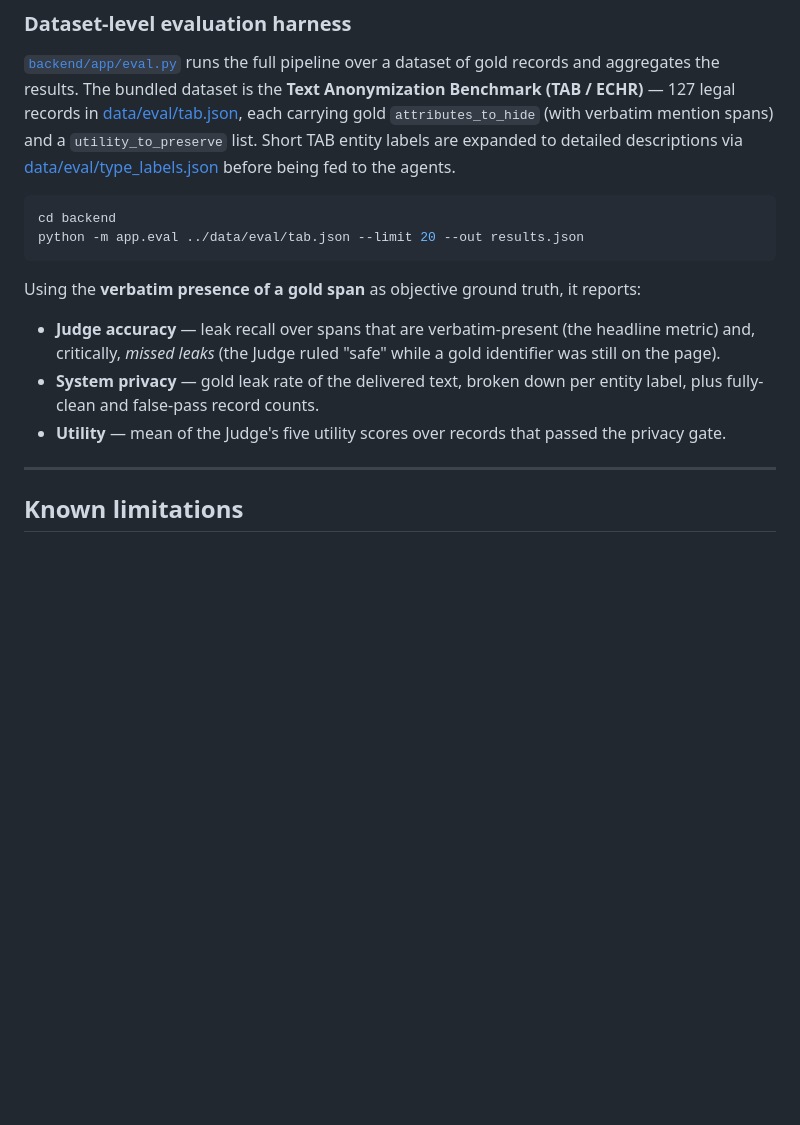
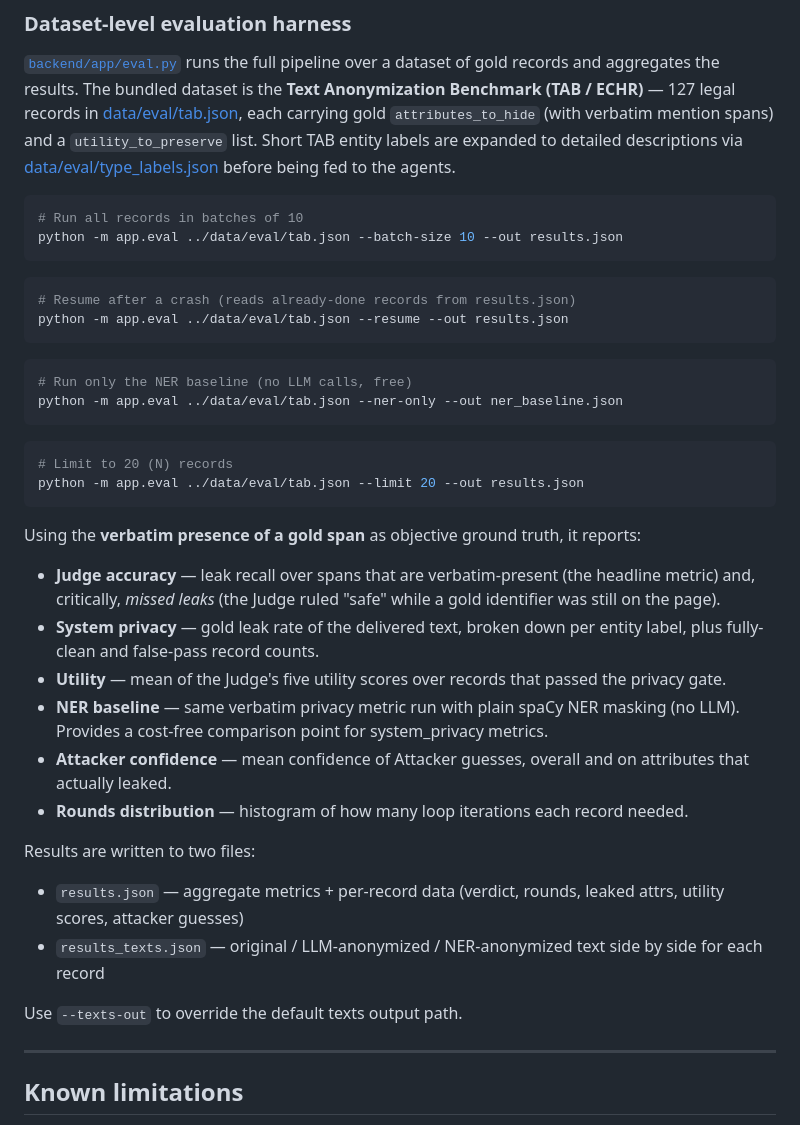
Before and after one commit to thechuong98/tuw-applied-gen-ai-2026s, a Markdown page: README.md, the part around the change. Drawn GitHub-style; blank space fills up the shorter version.

````diff
--- a/README.md
+++ b/README.md
@@ -322,7 +322,19 @@ mention spans) and a `utility_to_preserve` list. Short TAB entity labels are exp
 descriptions via [data/eval/type_labels.json](data/eval/type_labels.json) before being fed to the agents.
 
 ```bash
-cd backend
+# Run all records in batches of 10
+python -m app.eval ../data/eval/tab.json --batch-size 10 --out results.json
+```
+```bash
+# Resume after a crash (reads already-done records from results.json)
+python -m app.eval ../data/eval/tab.json --resume --out results.json
+```
+```bash
+# Run only the NER baseline (no LLM calls, free)
+python -m app.eval ../data/eval/tab.json --ner-only --out ner_baseline.json
+```
+```bash
+# Limit to 20 (N) records
 python -m app.eval ../data/eval/tab.json --limit 20 --out results.json
 ```
 
@@ -333,6 +345,17 @@ Using the **verbatim presence of a gold span** as objective ground truth, it rep
 - **System privacy** — gold leak rate of the delivered text, broken down per entity label, plus fully-clean
   and false-pass record counts.
 - **Utility** — mean of the Judge's five utility scores over records that passed the privacy gate.
+- **NER baseline** — same verbatim privacy metric run with plain spaCy NER masking
+  (no LLM). Provides a cost-free comparison point for system_privacy metrics.
+- **Attacker confidence** — mean confidence of Attacker guesses, overall and on
+  attributes that actually leaked.
+- **Rounds distribution** — histogram of how many loop iterations each record needed.
+
+Results are written to two files:
+- `results.json` — aggregate metrics + per-record data (verdict, rounds, leaked attrs, utility scores, attacker guesses)
+- `results_texts.json` — original / LLM-anonymized / NER-anonymized text side by side for each record
+
+Use `--texts-out` to override the default texts output path.
 
 ---
 
````
